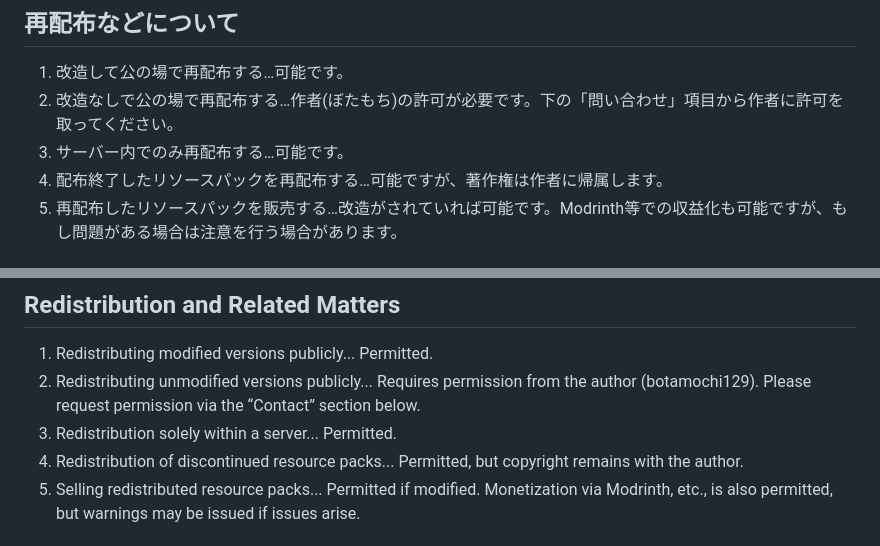
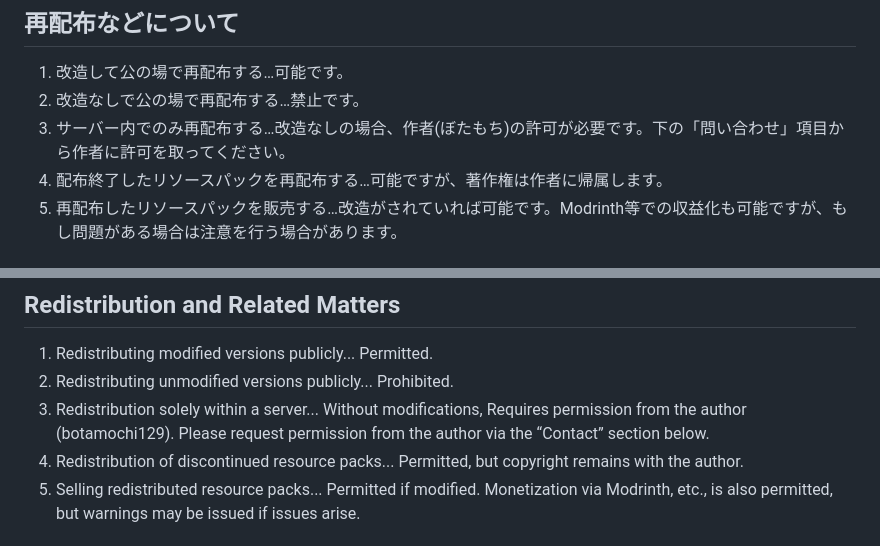
Before and after one commit to botamochi129/katan_railway, a Markdown page: License_A_ReadMe.md, 2 parts joined by grey strips. Drawn GitHub-style.

Commit message:
Revise redistribution terms in License_A_ReadMe.md

```diff
--- a/License_A_ReadMe.md
+++ b/License_A_ReadMe.md
@@ -8,8 +8,8 @@
 5. リソースパックをダウンロードした時点で、この規約に同意したとみなします。
 ## 再配布などについて
 1. 改造して公の場で再配布する…可能です。
-2. 改造なしで公の場で再配布する…作者(ぼたもち)の許可が必要です。下の「問い合わせ」項目から作者に許可を取ってください。
-3. サーバー内でのみ再配布する…可能です。
+2. 改造なしで公の場で再配布する…禁止です。
+3. サーバー内でのみ再配布する…改造なしの場合、作者(ぼたもち)の許可が必要です。下の「問い合わせ」項目から作者に許可を取ってください。
 5. 配布終了したリソースパックを再配布する…可能ですが、著作権は作者に帰属します。
 6. 再配布したリソースパックを販売する…改造がされていれば可能です。Modrinth等での収益化も可能ですが、もし問題がある場合は注意を行う場合があります。
 ## 改造や他媒体への移植について
@@ -43,8 +43,8 @@ https://ame-trec.github.io/ame-trec2.0/posts/mtr/kiyakutenpure/
 5. Downloading this resource pack constitutes acceptance of these terms.
 ## Redistribution and Related Matters
 1. Redistributing modified versions publicly... Permitted.
-2. Redistributing unmodified versions publicly... Requires permission from the author (botamochi129). Please request permission via the “Contact” section below.
-3. Redistribution solely within a server... Permitted.
+2. Redistributing unmodified versions publicly... Prohibited.
+3. Redistribution solely within a server... Without modifications, Requires permission from the author (botamochi129). Please request permission from the author via the “Contact” section below.
 5. Redistribution of discontinued resource packs... Permitted, but copyright remains with the author.
 6. Selling redistributed resource packs... Permitted if modified. Monetization via Modrinth, etc., is also permitted, but warnings may be issued if issues arise.
 ## Modification and Porting to Other Media
```
